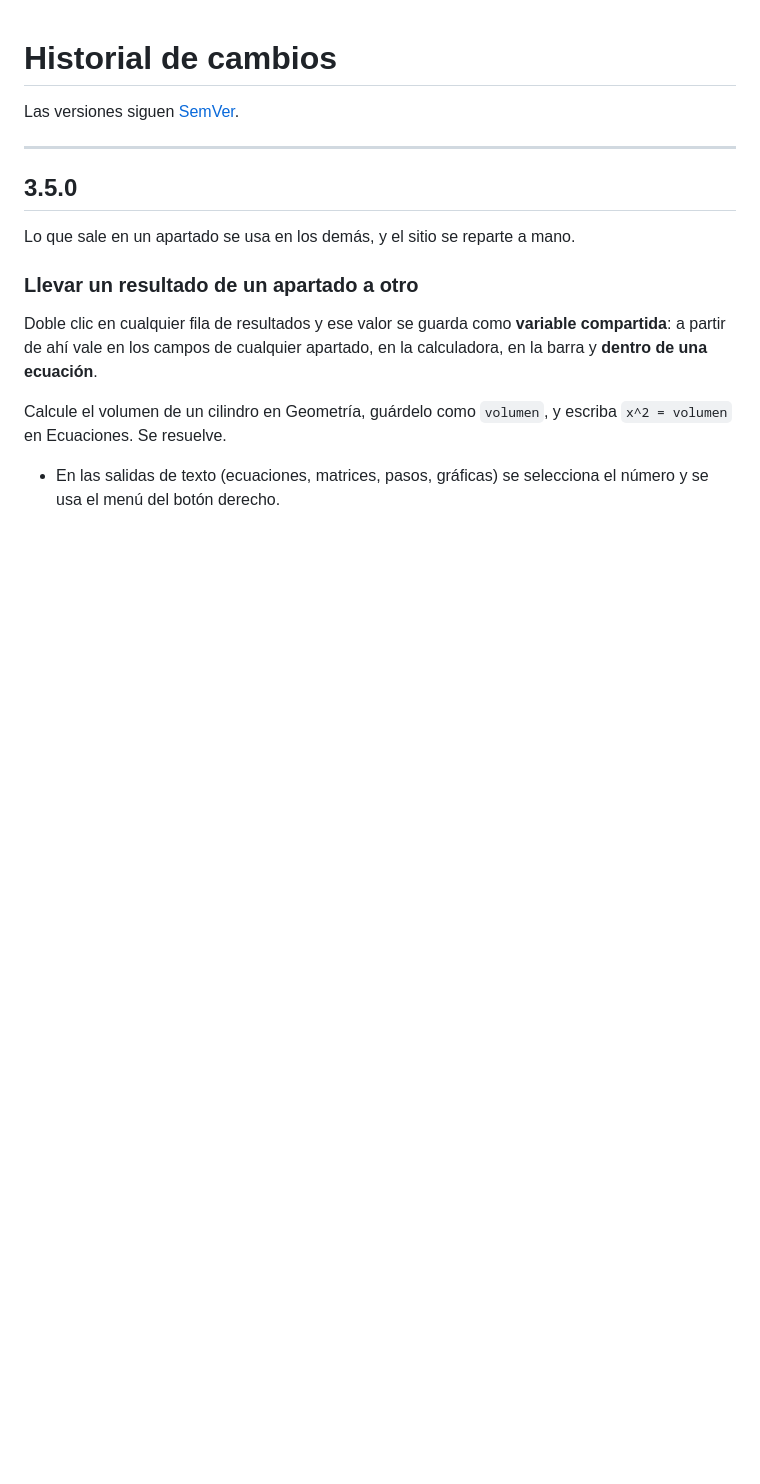
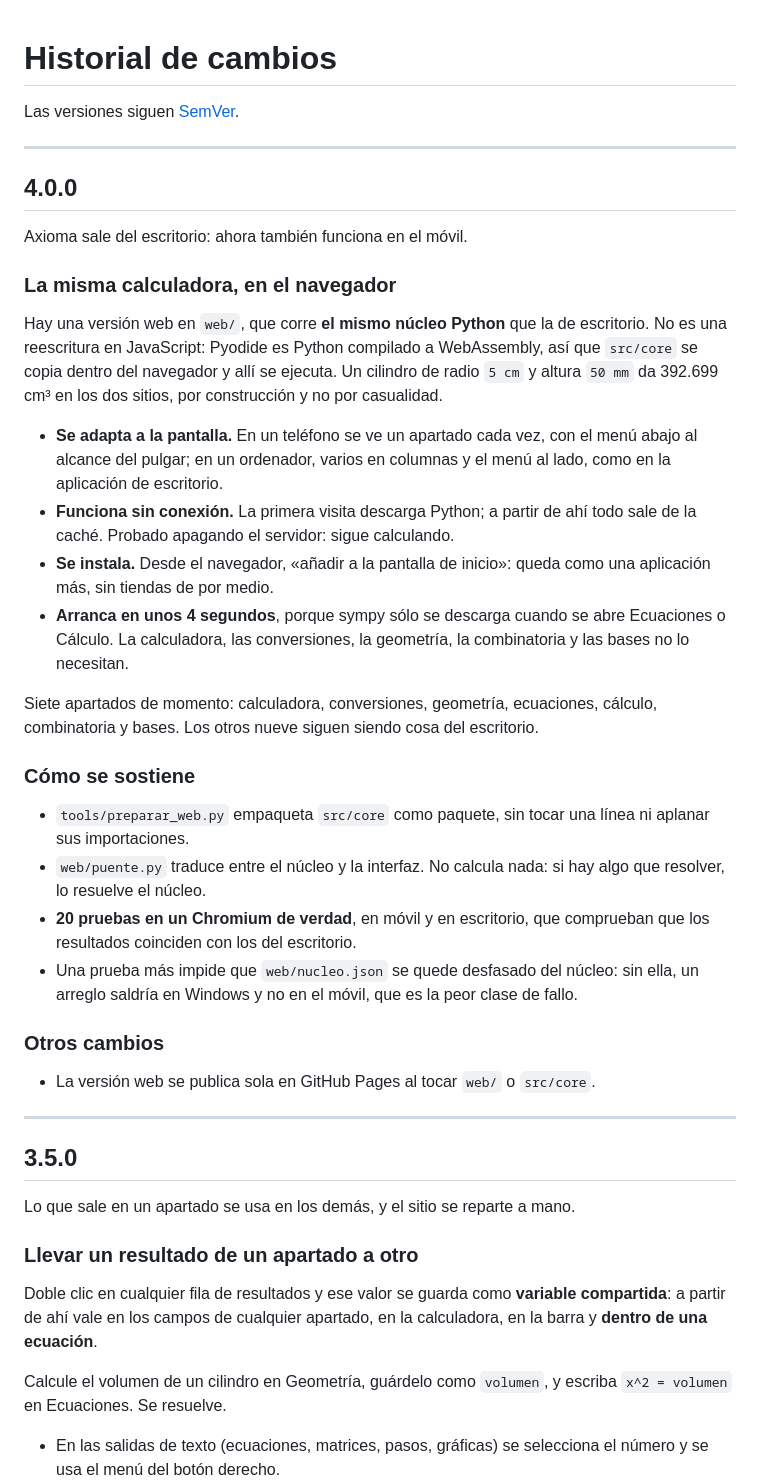
Before and after one commit to erlanders177/Axioma, a Markdown page: CHANGELOG.md, the part around the change. Rendered like a GitHub page; blank space fills up the shorter version.

```diff
--- a/CHANGELOG.md
+++ b/CHANGELOG.md
@@ -1,6 +1,51 @@
 # Historial de cambios
 
 Las versiones siguen [SemVer](https://semver.org/lang/es/).
+
+---
+
+## 4.0.0
+
+Axioma sale del escritorio: ahora también funciona en el móvil.
+
+### La misma calculadora, en el navegador
+
+Hay una versión web en `web/`, que corre **el mismo núcleo Python** que la de
+escritorio. No es una reescritura en JavaScript: Pyodide es Python compilado a
+WebAssembly, así que `src/core` se copia dentro del navegador y allí se ejecuta.
+Un cilindro de radio `5 cm` y altura `50 mm` da 392.699 cm³ en los dos sitios,
+por construcción y no por casualidad.
+
+- **Se adapta a la pantalla.** En un teléfono se ve un apartado cada vez, con el
+  menú abajo al alcance del pulgar; en un ordenador, varios en columnas y el
+  menú al lado, como en la aplicación de escritorio.
+- **Funciona sin conexión.** La primera visita descarga Python; a partir de ahí
+  todo sale de la caché. Probado apagando el servidor: sigue calculando.
+- **Se instala.** Desde el navegador, «añadir a la pantalla de inicio»: queda
+  como una aplicación más, sin tiendas de por medio.
+- **Arranca en unos 4 segundos**, porque sympy sólo se descarga cuando se abre
+  Ecuaciones o Cálculo. La calculadora, las conversiones, la geometría, la
+  combinatoria y las bases no lo necesitan.
+
+Siete apartados de momento: calculadora, conversiones, geometría, ecuaciones,
+cálculo, combinatoria y bases. Los otros nueve siguen siendo cosa del
+escritorio.
+
+### Cómo se sostiene
+
+- `tools/preparar_web.py` empaqueta `src/core` como paquete, sin tocar una línea
+  ni aplanar sus importaciones.
+- `web/puente.py` traduce entre el núcleo y la interfaz. No calcula nada: si hay
+  algo que resolver, lo resuelve el núcleo.
+- **20 pruebas en un Chromium de verdad**, en móvil y en escritorio, que
+  comprueban que los resultados coinciden con los del escritorio.
+- Una prueba más impide que `web/nucleo.json` se quede desfasado del núcleo: sin
+  ella, un arreglo saldría en Windows y no en el móvil, que es la peor clase de
+  fallo.
+
+### Otros cambios
+
+- La versión web se publica sola en GitHub Pages al tocar `web/` o `src/core`.
 
 ---
 
```
Also changed, not shown: README.md (+43 -3 lines), docs/capturas/web_escritorio.png (added), docs/capturas/web_movil.png (added), docs/capturas/web_sin_conexion.png (added), 15 other files.
